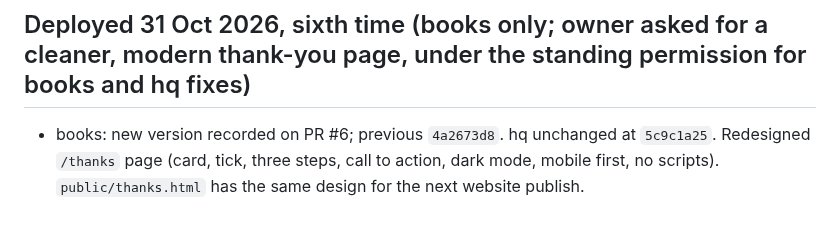
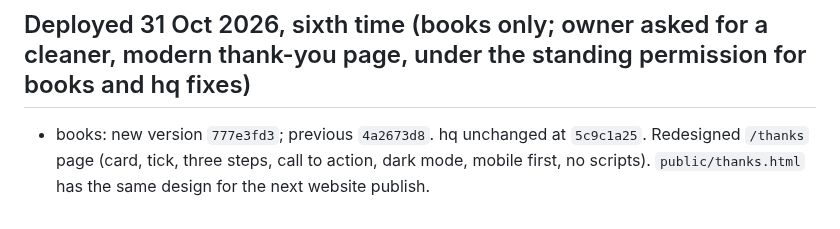
Before and after one commit to gpetrucci1888/localdesk-site, a Markdown page: docs/HANDOFF.md, the part around the change. GitHub-like rendering.

Commit message:
Handoff: record the books version
Co-Authored-By: Claude Sonnet 5.5 <noreply@anthropic.com>
Claude-Session: https://claude.ai/code/session_017pEuQxjLj9JBWjxaEQGar8

```diff
--- a/docs/HANDOFF.md
+++ b/docs/HANDOFF.md
@@ -82,4 +82,4 @@ Website enquiries now become leads in the Books connector's Durable Object (`lea
 - Rollback targets: books `6c138077`, hq `15d95823`. Bindings and Stripe secrets preserved (books 24 bindings incl. the key, webhook secret and four price variables; hq 5).
 
 ## Deployed 31 Oct 2026, sixth time (books only; owner asked for a cleaner, modern thank-you page, under the standing permission for books and hq fixes)
-- books: new version recorded on PR #6; previous `4a2673d8`. hq unchanged at `5c9c1a25`. Redesigned `/thanks` page (card, tick, three steps, call to action, dark mode, mobile first, no scripts). `public/thanks.html` has the same design for the next website publish.
+- books: new version `777e3fd3`; previous `4a2673d8`. hq unchanged at `5c9c1a25`. Redesigned `/thanks` page (card, tick, three steps, call to action, dark mode, mobile first, no scripts). `public/thanks.html` has the same design for the next website publish.
```
